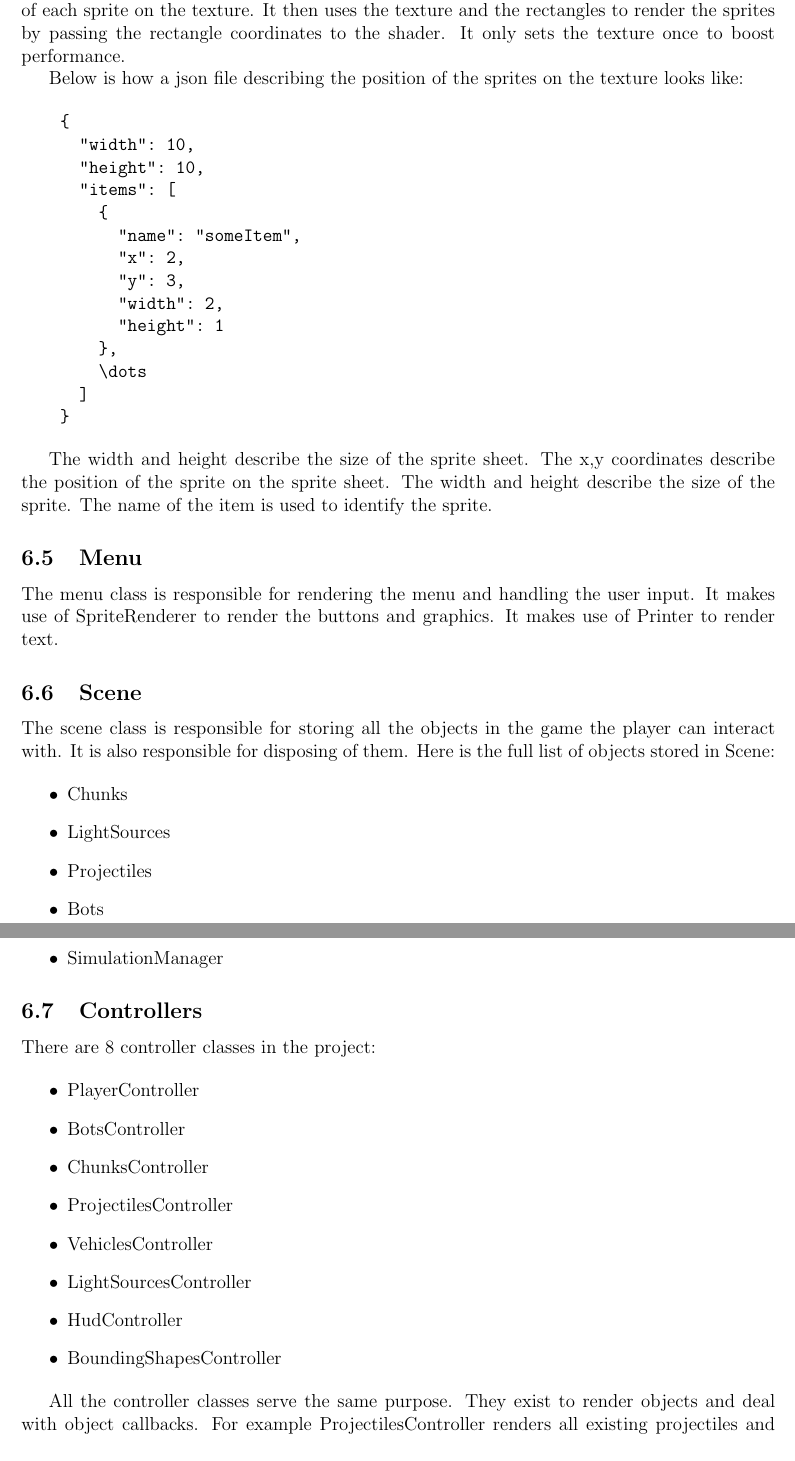
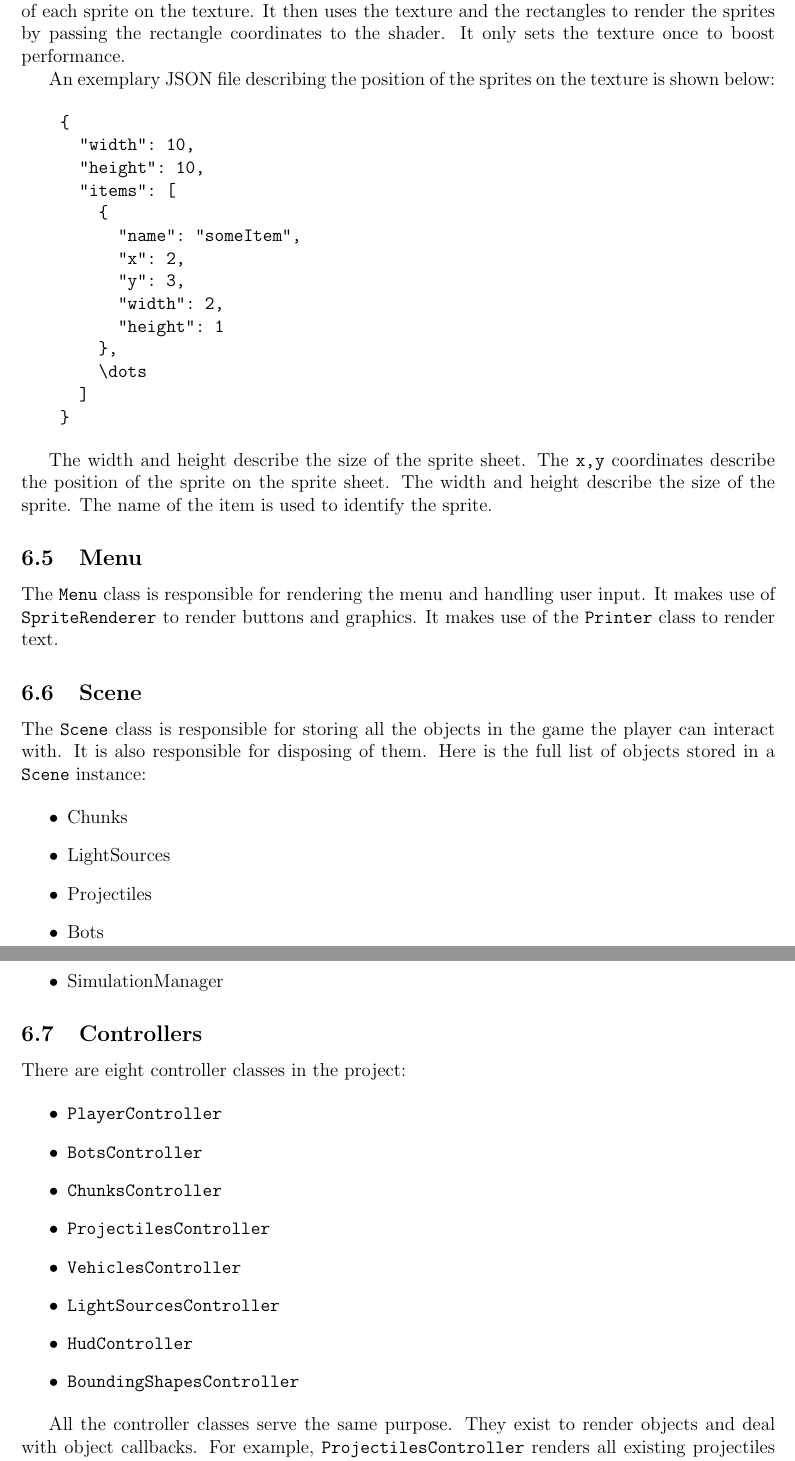
Before and after one commit to Non-Euclidean-World/Deliverables, a LaTeX document (deliverable2/main.tex, which reads deliverable2/sections/main_components/controllers.tex, deliverable2/sections/main_components/menu.tex, deliverable2/sections/main_components/scene.tex): two parts of pages 4 and 5 of 5, joined at a grey line, cut so that both start at the same text. Compiled offline with pdfLaTeX.

Commit message:
grammarly + formatting

```diff
--- a/deliverable2/sections/main_components/controllers.tex
+++ b/deliverable2/sections/main_components/controllers.tex
@@ -1,19 +1,19 @@
 \subsection{Controllers}
 
-There are 8 controller classes in the project:
+There are eight controller classes in the project:
 
 \begin{itemize}
-    \item PlayerController
-    \item BotsController
-    \item ChunksController
-    \item ProjectilesController
-    \item VehiclesController
-    \item LightSourcesController
-    \item HudController
-    \item BoundingShapesController
+    \item  \texttt{PlayerController}
+    \item \texttt{BotsController}
+    \item \texttt{ChunksController}
+    \item \texttt{ProjectilesController}
+    \item \texttt{VehiclesController}
+    \item \texttt{LightSourcesController}
+    \item \texttt{HudController}
+    \item \texttt{BoundingShapesController}
 \end{itemize}
 
 All the controller classes serve the same purpose.
 They exist to render objects and deal with object callbacks.
-For example ProjectilesController renders all existing projectiles and also removes the dead projectiles from the scene.
-Each projectile has a IsAlive property which is read every time render frame callback is called by the controller to check if the projectile is still alive.
+For example, \texttt{ProjectilesController} renders all existing projectiles and also removes the dead projectiles from the scene.
+Each projectile has a \texttt{IsAlive} property which is read every time a render frame callback is called by the controller to check if the projectile is still alive.
--- a/deliverable2/sections/main_components/menu.tex
+++ b/deliverable2/sections/main_components/menu.tex
@@ -1,5 +1,5 @@
 \subsection{Menu}
 
-The menu class is responsible for rendering the menu and handling the user input.
-It makes use of SpriteRenderer to render the buttons and graphics.
-It makes use of Printer to render text.
+The \texttt{Menu} class is responsible for rendering the menu and handling user input.
+It makes use of \texttt{SpriteRenderer} to render buttons and graphics.
+It makes use of the \texttt{Printer} class to render text.
--- a/deliverable2/sections/main_components/scene.tex
+++ b/deliverable2/sections/main_components/scene.tex
@@ -1,8 +1,8 @@
 \subsection{Scene}
 
-The scene class is responsible for storing all the objects in the game the player can interact with.
+The \texttt{Scene} class is responsible for storing all the objects in the game the player can interact with.
 It is also responsible for disposing of them.
-Here is the full list of objects stored in Scene:
+Here is the full list of objects stored in a \texttt{Scene} instance:
 
 \begin{itemize}
     \item Chunks
--- a/deliverable2/sections/main_components/sprite_renderer.tex
+++ b/deliverable2/sections/main_components/sprite_renderer.tex
@@ -1,11 +1,11 @@
 \subsection{Sprite Renderer}
 
-The sprite renderer class is responsible for rendering 2D sprites.
-It takes a .png file and a json file as input and creates a texture and an array of rectangles that describe the position of each sprite on the texture.
+The \texttt{SpriteRenderer} class is responsible for rendering 2D sprites.
+It takes a PNG file and a JSON file as input and creates a texture and an array of rectangles that describe the position of each sprite on the texture.
 It then uses the texture and the rectangles to render the sprites by passing the rectangle coordinates to the shader.
 It only sets the texture once to boost performance.
 
-Below is how a json file describing the position of the sprites on the texture looks like:
+An exemplary JSON file describing the position of the sprites on the texture is shown below:
 
 \begin{verbatim}
     {
```
Also changed, not shown: deliverable2/sections/main_components/animator.tex (+1 -1 lines), deliverable2/sections/main_components/model_loader.tex (+4 -4 lines), deliverable2/sections/main_components/printer.tex (+2 -2 lines), deliverable2/sections/main_components/sprite_renderer.tex (2 more changed lines).
